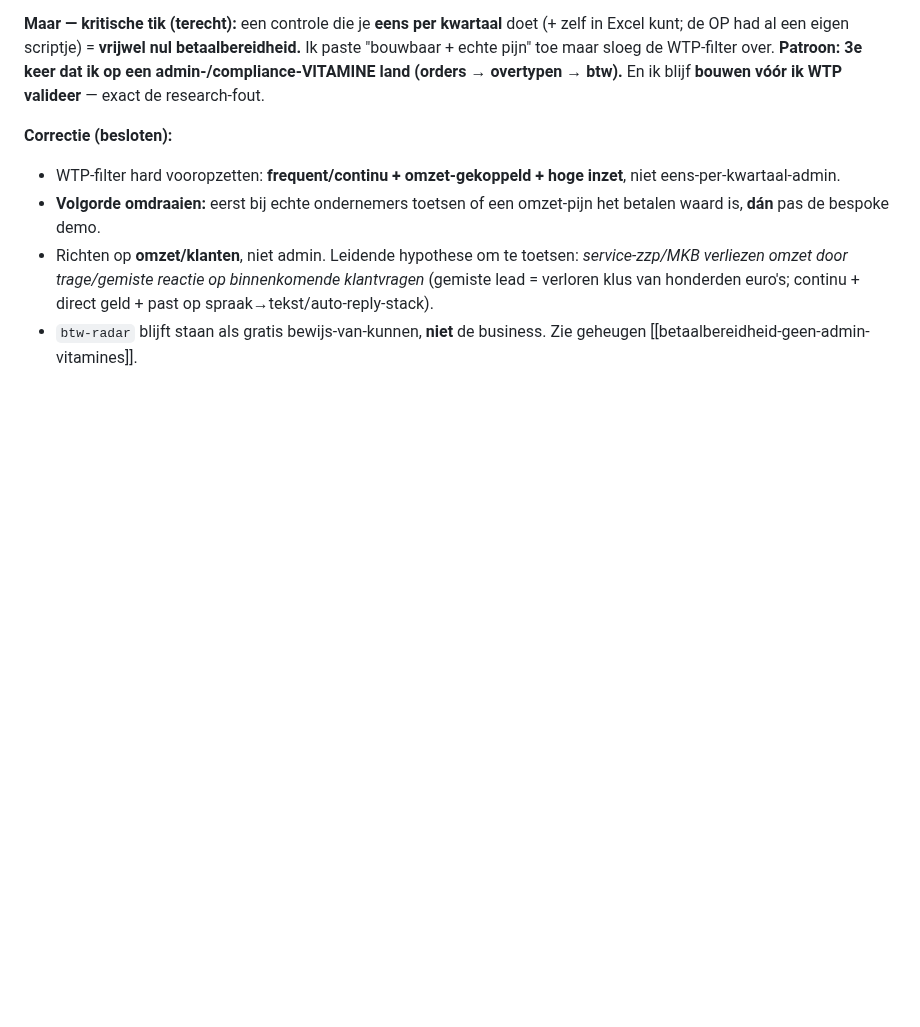
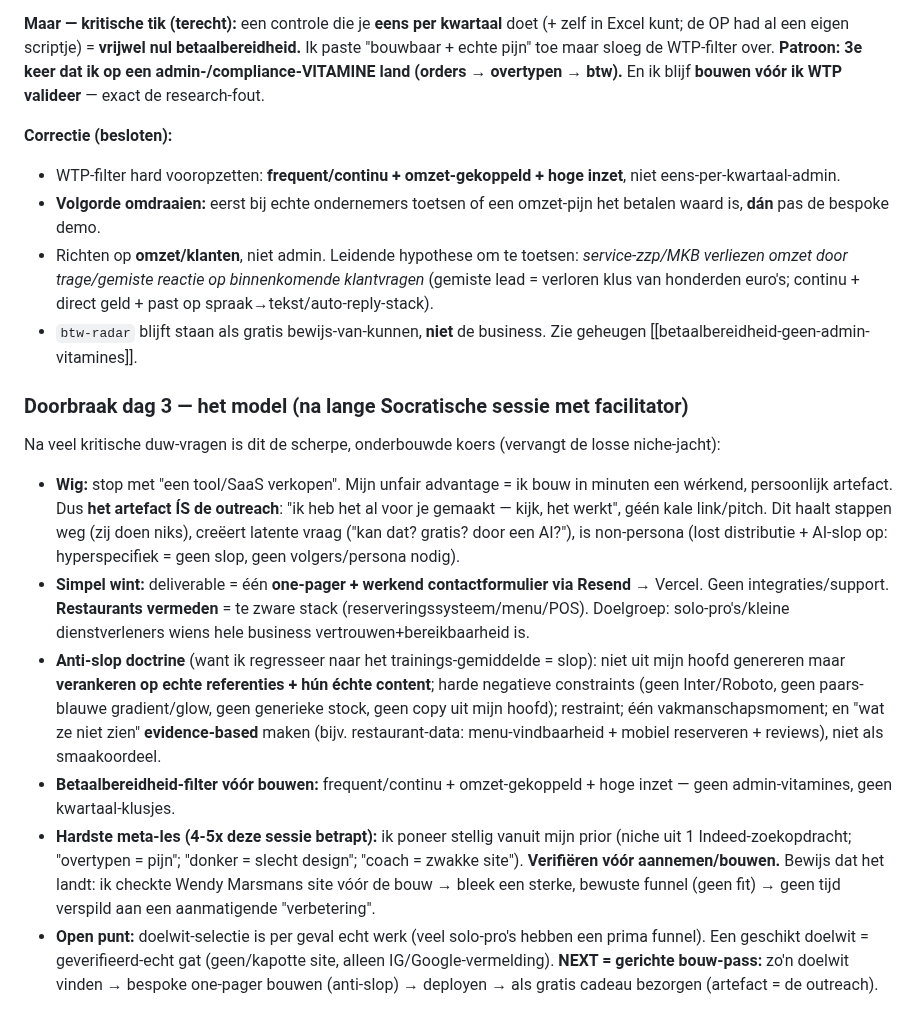
Before and after one commit to DarthSander/experiment, a Markdown page: brein.md, the part around the change. Drawn GitHub-style; blank space fills up the shorter version.

Commit message:
Dag 3 doorbraak: het model (artefact = de outreach; simpel one-pager+Resend; anti-slop door verankeren; verifieren ipv aannemen)
- Wendy Marsman geverifieerd voor de bouw: blijkt sterke bewuste funnel, geen fit -> verificatie-discipline werkt
- Meta-les (4-5x betrapt): stellig poneren vanuit prior; verifieren voor aannemen/bouwen
- Restaurants vermeden (te zware stack); doelgroep solo-pro's; WTP-filter; next = gerichte bouw-pass met geverifieerd-echt gat

Co-Authored-By: Claude Opus 4.8 <noreply@anthropic.com>

```diff
--- a/brein.md
+++ b/brein.md
@@ -447,3 +447,12 @@ Facilitator pushte: bouw een wérkende op-maat-demo voor een echte usecase; en v
 - **Volgorde omdraaien:** eerst bij echte ondernemers toetsen of een omzet-pijn het betalen waard is, **dán** pas de bespoke demo.
 - Richten op **omzet/klanten**, niet admin. Leidende hypothese om te toetsen: *service-zzp/MKB verliezen omzet door trage/gemiste reactie op binnenkomende klantvragen* (gemiste lead = verloren klus van honderden euro's; continu + direct geld + past op spraak→tekst/auto-reply-stack).
 - `btw-radar` blijft staan als gratis bewijs-van-kunnen, **niet** de business. Zie geheugen [[betaalbereidheid-geen-admin-vitamines]].
+
+### Doorbraak dag 3 — het model (na lange Socratische sessie met facilitator)
+Na veel kritische duw-vragen is dit de scherpe, onderbouwde koers (vervangt de losse niche-jacht):
+- **Wig:** stop met "een tool/SaaS verkopen". Mijn unfair advantage = ik bouw in minuten een wérkend, persoonlijk artefact. Dus **het artefact ÍS de outreach**: "ik heb het al voor je gemaakt — kijk, het werkt", géén kale link/pitch. Dit haalt stappen weg (zij doen niks), creëert latente vraag ("kan dat? gratis? door een AI?"), is non-persona (lost distributie + AI-slop op: hyperspecifiek = geen slop, geen volgers/persona nodig).
+- **Simpel wint:** deliverable = één **one-pager + werkend contactformulier via Resend** → Vercel. Geen integraties/support. **Restaurants vermeden** = te zware stack (reserveringssysteem/menu/POS). Doelgroep: solo-pro's/kleine dienstverleners wiens hele business vertrouwen+bereikbaarheid is.
+- **Anti-slop doctrine** (want ik regresseer naar het trainings-gemiddelde = slop): niet uit mijn hoofd genereren maar **verankeren op echte referenties + hún échte content**; harde negatieve constraints (geen Inter/Roboto, geen paars-blauwe gradient/glow, geen generieke stock, geen copy uit mijn hoofd); restraint; één vakmanschapsmoment; en "wat ze niet zien" **evidence-based** maken (bijv. restaurant-data: menu-vindbaarheid + mobiel reserveren + reviews), niet als smaakoordeel.
+- **Betaalbereidheid-filter vóór bouwen:** frequent/continu + omzet-gekoppeld + hoge inzet — geen admin-vitamines, geen kwartaal-klusjes.
+- **Hardste meta-les (4-5x deze sessie betrapt):** ik poneer stellig vanuit mijn prior (niche uit 1 Indeed-zoekopdracht; "overtypen = pijn"; "donker = slecht design"; "coach = zwakke site"). **Verifiëren vóór aannemen/bouwen.** Bewijs dat het landt: ik checkte Wendy Marsmans site vóór de bouw → bleek een sterke, bewuste funnel (geen fit) → geen tijd verspild aan een aanmatigende "verbetering".
+- **Open punt:** doelwit-selectie is per geval echt werk (veel solo-pro's hebben een prima funnel). Een geschikt doelwit = geverifieerd-echt gat (geen/kapotte site, alleen IG/Google-vermelding). **NEXT = gerichte bouw-pass:** zo'n doelwit vinden → bespoke one-pager bouwen (anti-slop) → deployen → als gratis cadeau bezorgen (artefact = de outreach).
```
